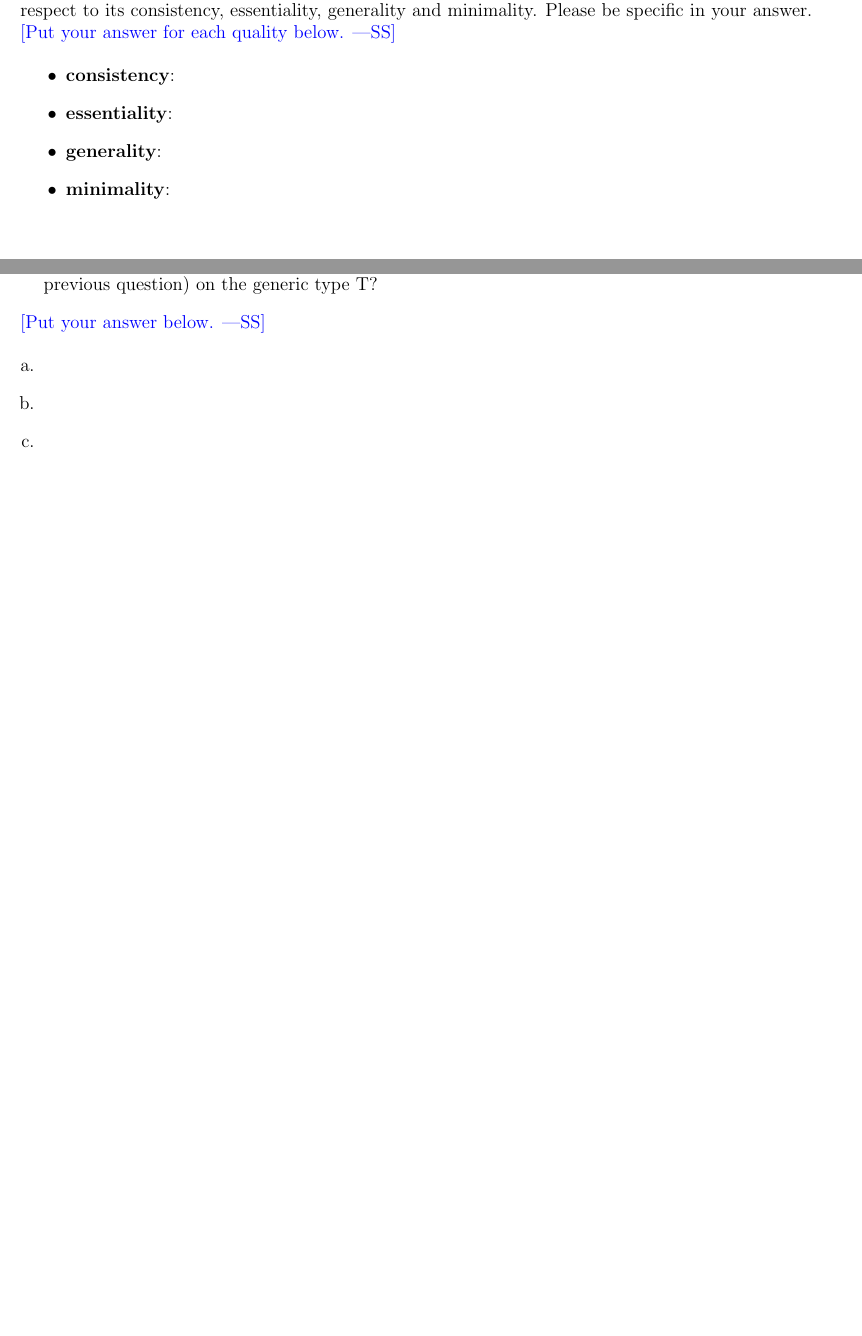
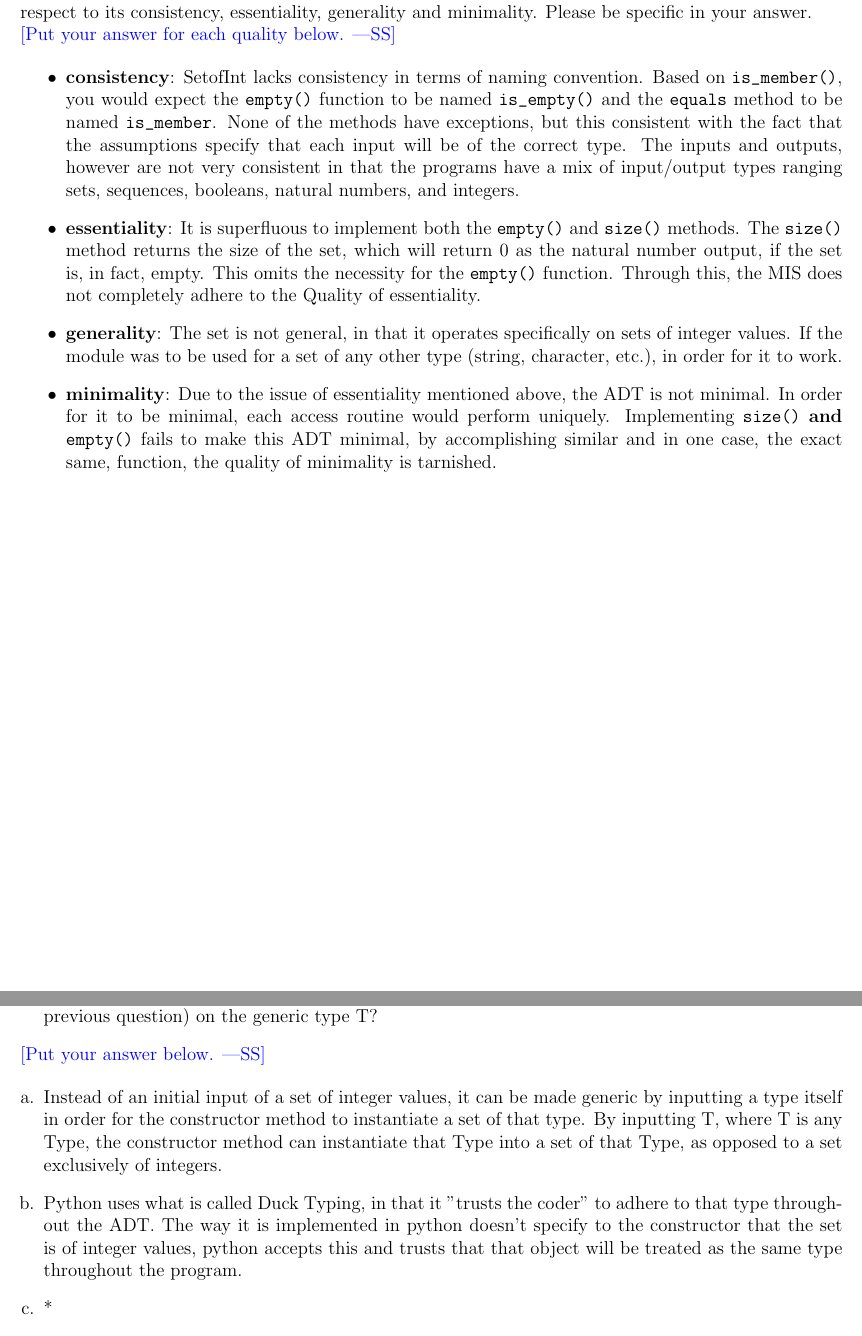
Before and after one commit to bhavanapereira/2AA4-2ME3---Introduction-to-Software-Development, a LaTeX problem sheet (Midterm/midterm.tex): two parts of pages 14 and 15 of 15 before the commit and two parts of pages 15 and 16 of 16 after it, joined at a grey line, cut so that both start at the same text, the shorter picture padded with empty space. Compiled offline with pdfLaTeX.

Commit message:
final git commit -m final

```diff
--- a/Midterm/midterm.tex
+++ b/Midterm/midterm.tex
@@ -468,11 +468,12 @@ and minimality.  Please be specific in your answer.
 
 \wss{Put your answer for each quality below.}
 
+
 \begin{itemize}
-\item \textbf{consistency}:
-\item \textbf{essentiality}:
-\item \textbf{generality}:
-\item \textbf{minimality}:
+\item \textbf{consistency}: SetofInt lacks consistency in terms of naming convention. Based on \verb|is_member()|, you would expect the \verb|empty()| function to be named \verb|is_empty()| and the \verb|equals| method to be named \verb|is_member|. None of the methods have exceptions, but this consistent with the fact that the assumptions specify that each input will be of the correct type. The inputs and outputs, however are not very consistent in that the programs have a mix of input/output types ranging sets, sequences, booleans, natural numbers, and integers.
+\item \textbf{essentiality}: It is superfluous to implement both the \verb|empty()| and \verb|size()| methods. The \verb|size()| method returns the size of the set, which will return 0 as the natural number output, if the set is, in fact, empty. This omits the necessity for the \verb|empty()| function. Through this, the MIS does not completely adhere to the Quality of essentiality.
+\item \textbf{generality}: The set is not general, in that it operates specifically on sets of integer values. If the module was to be used for a set of any other type (string, character, etc.), in order for it to work.
+\item \textbf{minimality}: Due to the issue of essentiality mentioned above, the ADT is not minimal. In order for it to be minimal, each access routine would perform uniquely. Implementing \verb|size()| \textbf{and} \verb|empty()| fails to make this ADT minimal, by accomplishing similar and in one case, the exact same, function, the quality of minimality is tarnished.
 \end{itemize}
 
 \end{minipage}
@@ -503,9 +504,9 @@ characterize the changes; you don't actually have to make them.)
 \wss{Put your answer below.}
 
 \begin{enumerate}[a.]
-\item
-\item
-\item
+\item Instead of an initial input of a set of integer values, it can be made generic by inputting a type itself in order for the constructor method to instantiate a set of that type. By inputting T, where T is any Type, the constructor method can instantiate that Type into a set of that Type, as opposed to a set exclusively of integers.
+\item Python uses what is called Duck Typing, in that it "trusts the coder" to adhere to that type throughout the ADT. The way it is implemented in python doesn't specify to the constructor that the set is of integer values, python accepts this and trusts that that object will be treated as the same type throughout the program.
+\item *
 \item (BONUS)
 \end{enumerate}
 
```
Also changed, not shown: Midterm/midterm.tex (16 more changed lines).
